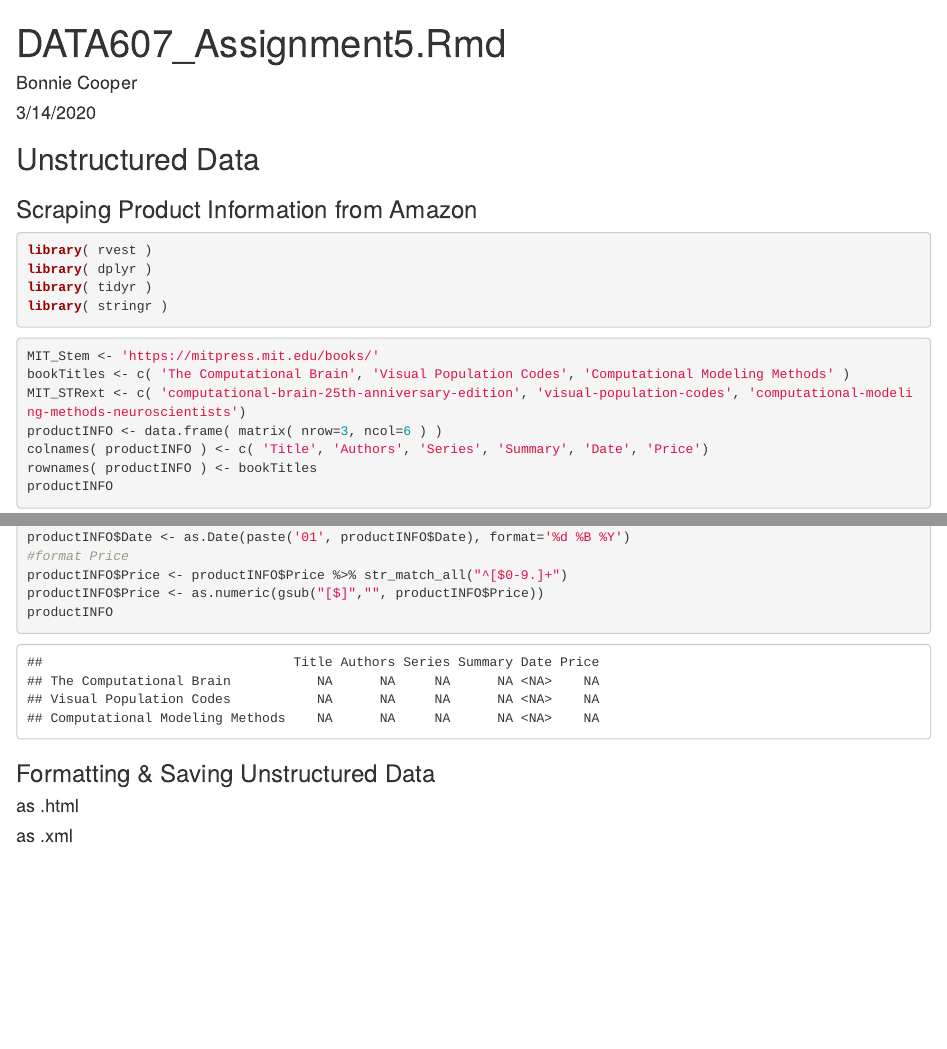
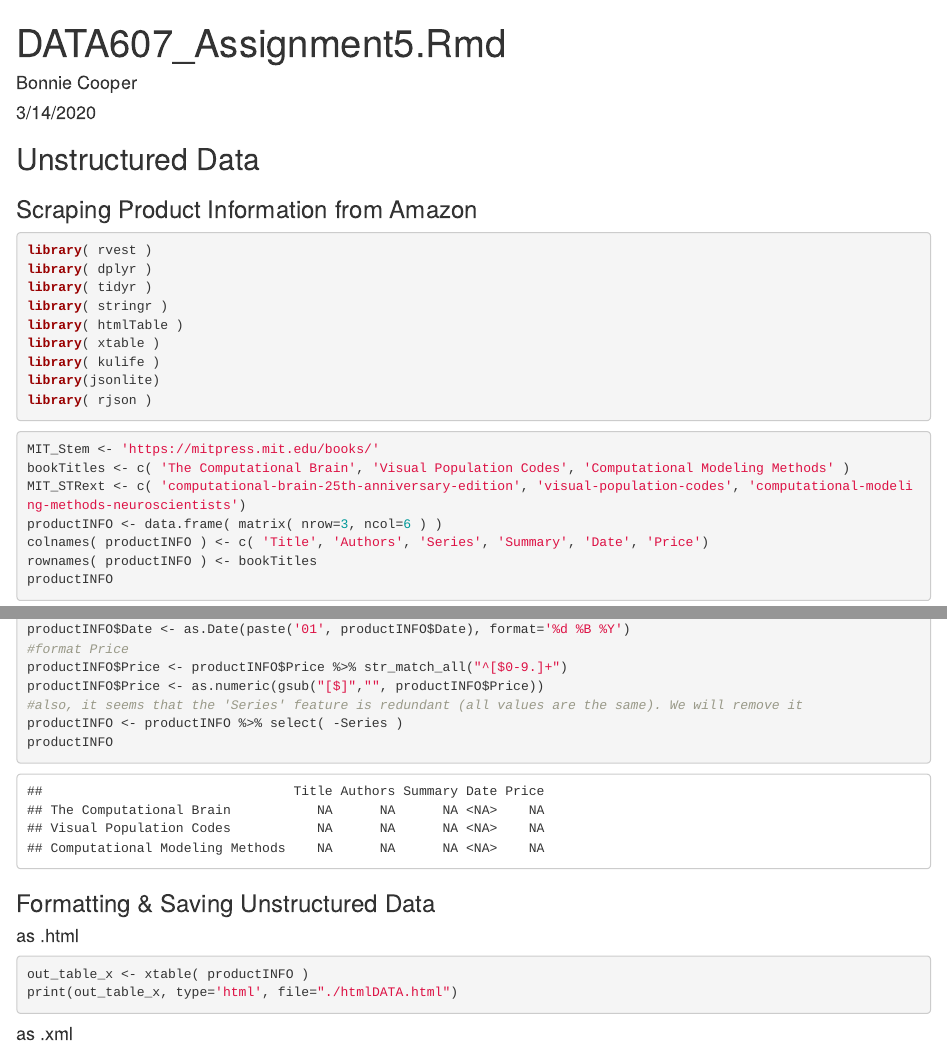
Before and after one commit to SmilodonCub/DATA607, an R Markdown document (DATA607_Assignment5.Rmd): the page in a window 1100 px wide, from its top, and a second part further down, joined at a grey line. Rendered offline with R 4.5, knitr and Pandoc, with nearby package versions; some code elsewhere in the file could not run offline.

Commit message:
going to sleep

````diff
--- a/DATA607_Assignment5.Rmd
+++ b/DATA607_Assignment5.Rmd
@@ -17,6 +17,11 @@ library( rvest )
 library( dplyr )
 library( tidyr )
 library( stringr )
+library( htmlTable )
+library( xtable )
+library( kulife )
+library(jsonlite)
+library( rjson )
 ```
 
 
@@ -61,11 +66,18 @@ productINFO$Date <- as.Date(paste('01', productINFO$Date), format='%d %B %Y')
 #format Price
 productINFO$Price <- productINFO$Price %>% str_match_all("^[$0-9.]+")
 productINFO$Price <- as.numeric(gsub("[$]","", productINFO$Price))
+#also, it seems that the 'Series' feature is redundant (all values are the same). We will remove it
+productINFO <- productINFO %>% select( -Series )
 productINFO
 ```
 
 ### Formatting & Saving Unstructured Data
 
 #### as .html
+```{r}
+out_table_x <- xtable( productINFO )
+print(out_table_x, type='html', file="./htmlDATA.html")
+```
 
 #### as .xml
+```{r, message=FALSE}
````
Also changed, not shown: DATA607_Assignment5.Rmd (8 more changed lines).
